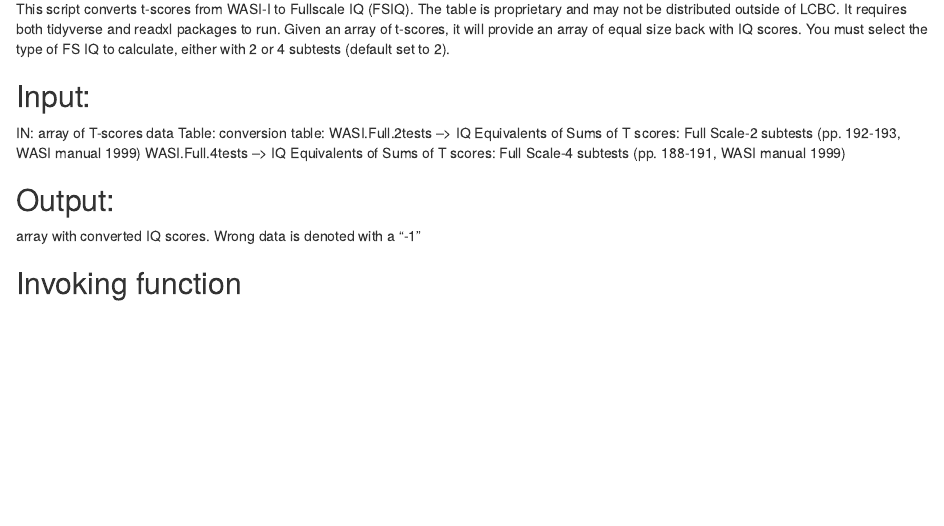
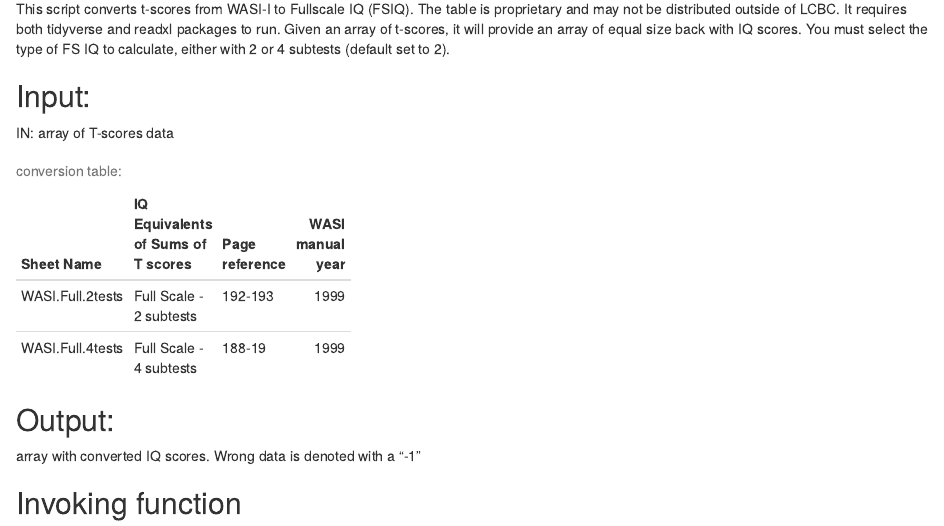
Before and after one commit to LCBC-UiO/Conversions, an R Markdown document (IQ/README.Rmd): the page in a window 1100 px wide, from 70 px down. The pictures show the output file IQ/README.html that the author committed with the source, opened offline.

Commit message:
Updated scripts and readme

```diff
--- a/IQ/README.Rmd
+++ b/IQ/README.Rmd
@@ -6,9 +6,13 @@
 
 ## Input:
 IN:       array of T-scores data
+
 Table:    conversion table:
-    WASI.Full.2tests --> IQ Equivalents of Sums of T scores: Full Scale-2 subtests (pp. 192-193, WASI manual 1999)
-    WASI.Full.4tests --> IQ Equivalents of Sums of T scores: Full Scale-4 subtests (pp. 188-191, WASI manual 1999)
+
+| Sheet Name | IQ Equivalents of Sums of T scores | Page reference|WASI manual year |
+|:----|----|----|----:|
+| WASI.Full.2tests | Full Scale - 2 subtests | 192-193 | 1999 |
+| WASI.Full.4tests | Full Scale - 4 subtests | 188-19 | 1999 |
 
 ## Output:
 array with converted IQ scores. Wrong data is denoted with a "-1"
```
Also changed, not shown: IQ/README.html.
